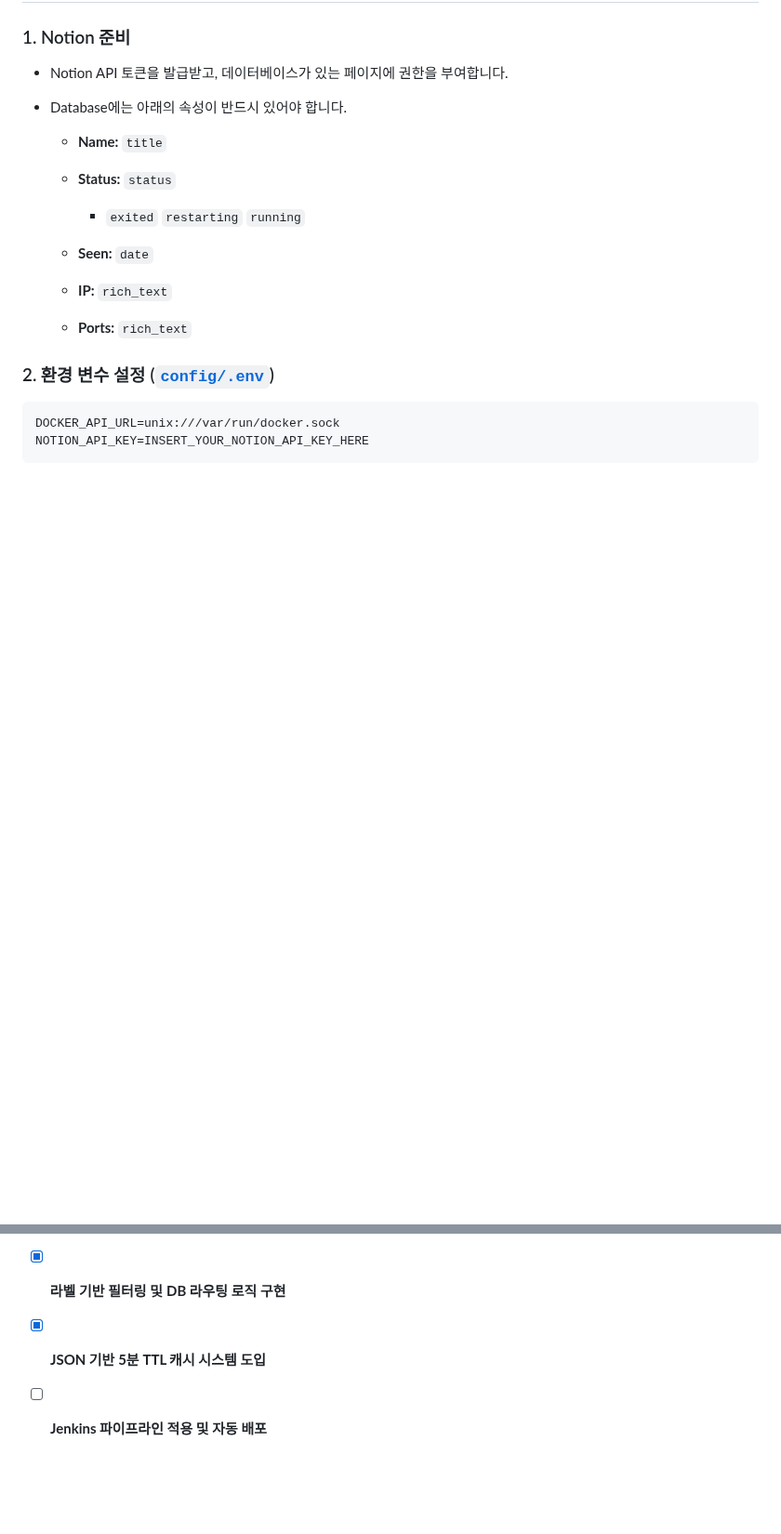
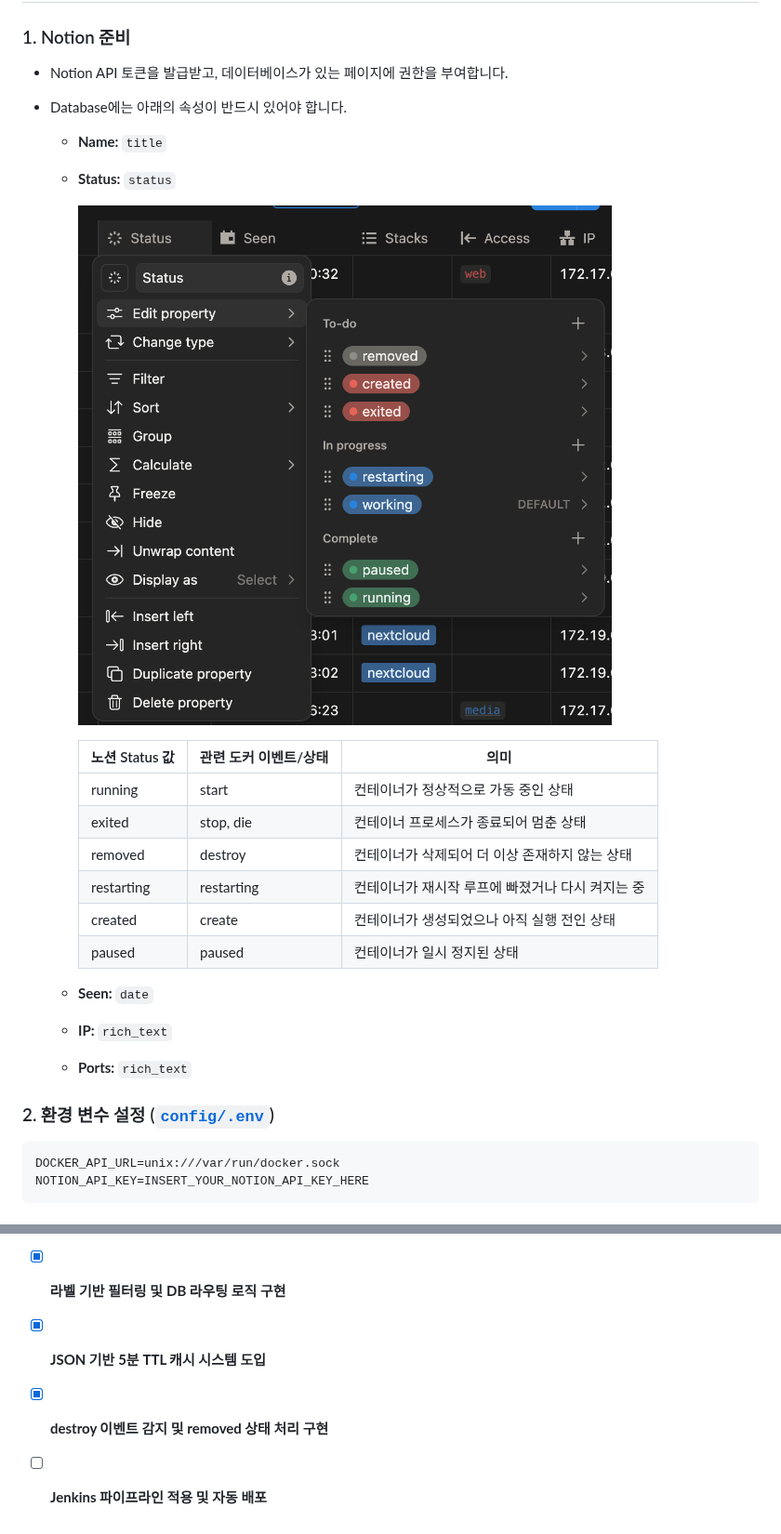
Before and after one commit to Kumin-91/Docker-2-Notion, a Markdown page: README.md, 2 parts joined by grey strips. Shown at 93% size. Drawn GitHub-style; pictures changed too: images/notion_page_status.png (added); blank space fills up the shorter version.

Commit message:
feat: add real-time container deletion (destroy) support

```diff
--- a/README.md
+++ b/README.md
@@ -26,7 +26,16 @@
 
     * **Status:** `status`
 
-      * `exited` `restarting` `running`
+      ![notion_page_status](./images/notion_page_status.png)
+
+      | 노션 Status 값 | 관련 도커 이벤트/상태 | 의미 |
+      | --- | --- | --- |
+      | running | start | 컨테이너가 정상적으로 가동 중인 상태 |
+      | exited | stop, die | 컨테이너 프로세스가 종료되어 멈춘 상태 |
+      | removed | destroy | 컨테이너가 삭제되어 더 이상 존재하지 않는 상태 |
+      | restarting | restarting | 컨테이너가 재시작 루프에 빠졌거나 다시 켜지는 중 |
+      | created | create | 컨테이너가 생성되었으나 아직 실행 전인 상태 |
+      | paused | paused | 컨테이너가 일시 정지된 상태 |
 
     * **Seen:** `date`
 
@@ -127,4 +136,6 @@ targets:
 
 * [X] **JSON 기반 5분 TTL 캐시 시스템 도입**
 
+* [x] **destroy 이벤트 감지 및 removed 상태 처리 구현**
+
 * [ ] **Jenkins 파이프라인 적용 및 자동 배포**
```
Also changed, not shown: 1 other file.
